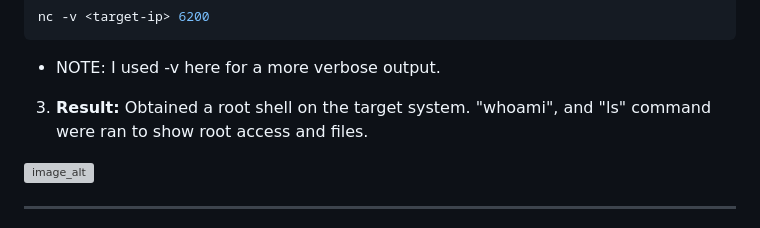
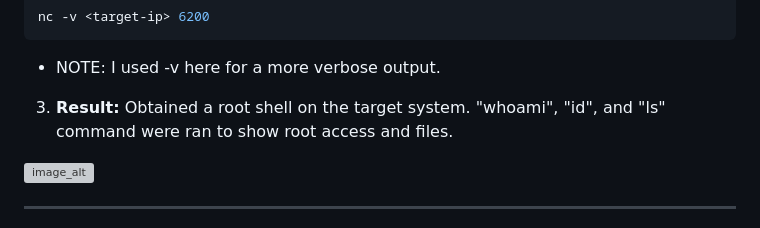
Before and after one commit to engraham/Eric_Graham-Portfolio, a Markdown page: Pentest-Labs/metasploitable2_vsftpd-samba.md, the part around the change. GitHub-like rendering; grey boxes are pictures that could not be loaded.

Commit message:
Update metasploitable2_vsftpd-samba.md
added "id", to the wording in the conclusion results

````diff
--- a/Pentest-Labs/metasploitable2_vsftpd-samba.md
+++ b/Pentest-Labs/metasploitable2_vsftpd-samba.md
@@ -85,7 +85,7 @@ nc -v <target-ip> 6200
 ```
 * NOTE: I used -v here for a more verbose output.
 
-3. **Result:** Obtained a root shell on the target system. "whoami", and "ls" command were ran to show root access and files.
+3. **Result:** Obtained a root shell on the target system. "whoami", "id", and "ls" command were ran to show root access and files.
 
 ![image_alt](https://github.com/engraham/Eric-Portfolio-/blob/0c13deda10d5ea5146ad7055da298159402aafca/Pentest-Labs/screenshots/nc_root_access.png)
 
````
